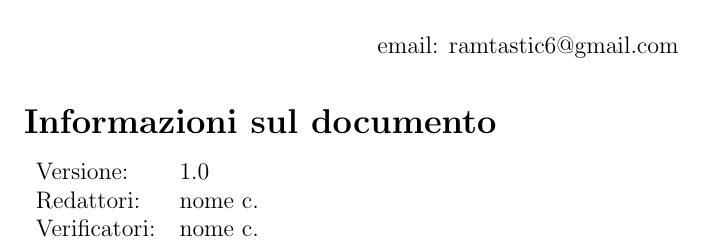
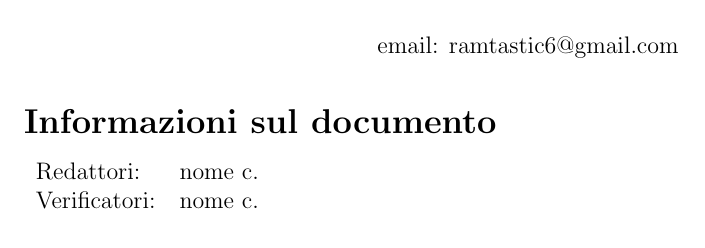
Before and after one commit to rzaupa/Project14, a LaTeX document (documenti/documenti_interni/template_verbale.tex): part of page 1 of 3, cut so that both start at the same text. Compiled offline with pdfLaTeX.

Commit message:
Tolta la versione a template_verbale.tex

```diff
--- a/documenti/documenti_interni/template_verbale.tex
+++ b/documenti/documenti_interni/template_verbale.tex
@@ -33,7 +33,6 @@
 % Informazioni sul documento
 \section*{Informazioni sul documento}
 \begin{tabular}{ll}
-	Versione: & 1.0 \\
 	Redattori: & nome c. \\
 	Verificatori: & nome c.
 \end{tabular}
```
